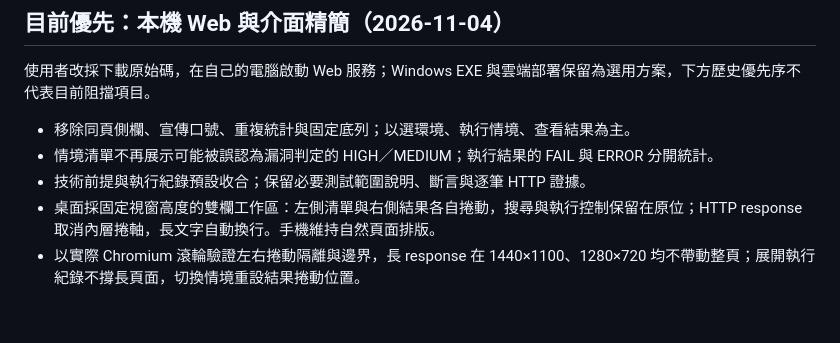
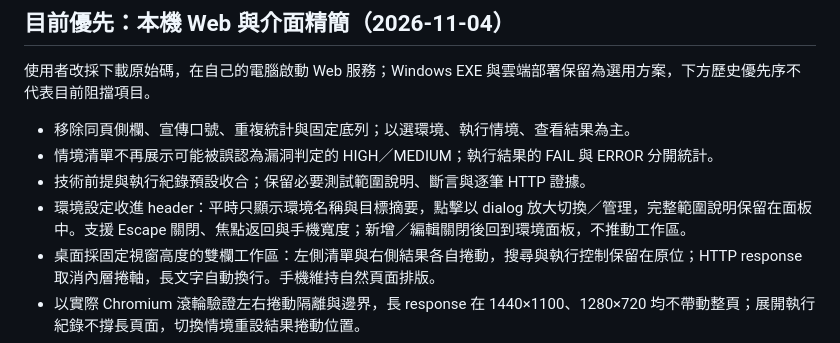
Before and after one commit to Ciren22007524/OAuth-Security-Testing-Dashboard, a Markdown page: docs/STATUS.md, the part around the change. GitHub-like rendering; blank space fills up the shorter version.

Commit message:
Move environment controls into a compact header with an expanded dialog

```diff
--- a/docs/STATUS.md
+++ b/docs/STATUS.md
@@ -9,6 +9,7 @@
 - 移除同頁側欄、宣傳口號、重複統計與固定底列；以選環境、執行情境、查看結果為主。
 - 情境清單不再展示可能被誤認為漏洞判定的 HIGH／MEDIUM；執行結果的 FAIL 與 ERROR 分開統計。
 - 技術前提與執行紀錄預設收合；保留必要測試範圍說明、斷言與逐筆 HTTP 證據。
+- 環境設定收進 header：平時只顯示環境名稱與目標摘要，點擊以 dialog 放大切換／管理，完整範圍說明保留在面板中。支援 Escape 關閉、焦點返回與手機寬度；新增／編輯關閉後回到環境面板，不推動工作區。
 - 桌面採固定視窗高度的雙欄工作區：左側清單與右側結果各自捲動，搜尋與執行控制保留在原位；HTTP response 取消內層捲軸，長文字自動換行。手機維持自然頁面排版。
 - 以實際 Chromium 滾輪驗證左右捲動隔離與邊界，長 response 在 1440×1100、1280×720 均不帶動整頁；展開執行紀錄不撐長頁面，切換情境重設結果捲動位置。
 - 自動選取第一個情境，分類依目前環境提供，篩選後的詳情與選取同步；環境 CRUD、設定版本隔離及匯出維持原行為。
```
Also changed, not shown: README.md (+1 -1 lines), docs/screenshots/web-ui.png, 4 other files.
